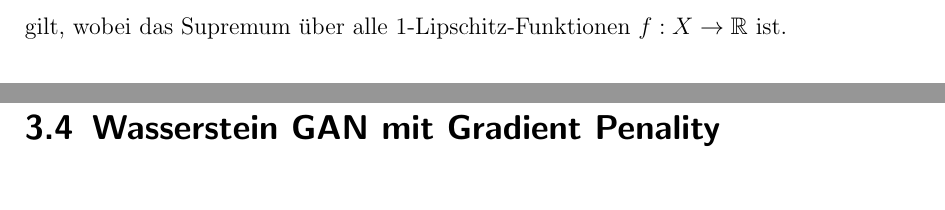
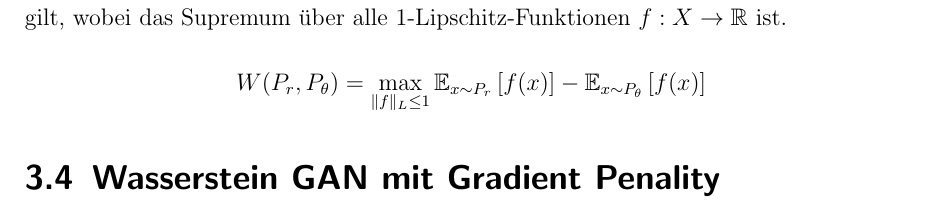
Before and after one commit to flohansen/mobile-motion-recognition-realtime, a LaTeX thesis (docs/thesis/document.tex): two parts of pages 9 and 10 of 14 before the commit and part of page 10 of 14 after it, the two joined at a grey line, cut so that both start at the same text. Compiled offline with pdfLaTeX.

Commit message:
Write thesis.

```diff
--- a/docs/thesis/document.tex
+++ b/docs/thesis/document.tex
@@ -239,6 +239,9 @@
 
   gilt, wobei das Supremum über alle 1-Lipschitz-Funktionen $f : X \to
   \mathbb{R}$ ist.
+  \[
+    W(P_r, P_\theta) = \max_{\|f\|_L \leq 1} \mathbb{E}_{x \sim P_r}\left[f(x)\right] - \mathbb{E}_{x \sim P_\theta}\left[f(x)\right]
+  \]
 
   \section{Wasserstein GAN mit Gradient Penality}
 
```
Also changed, not shown: docs/thesis/document.pdf.
